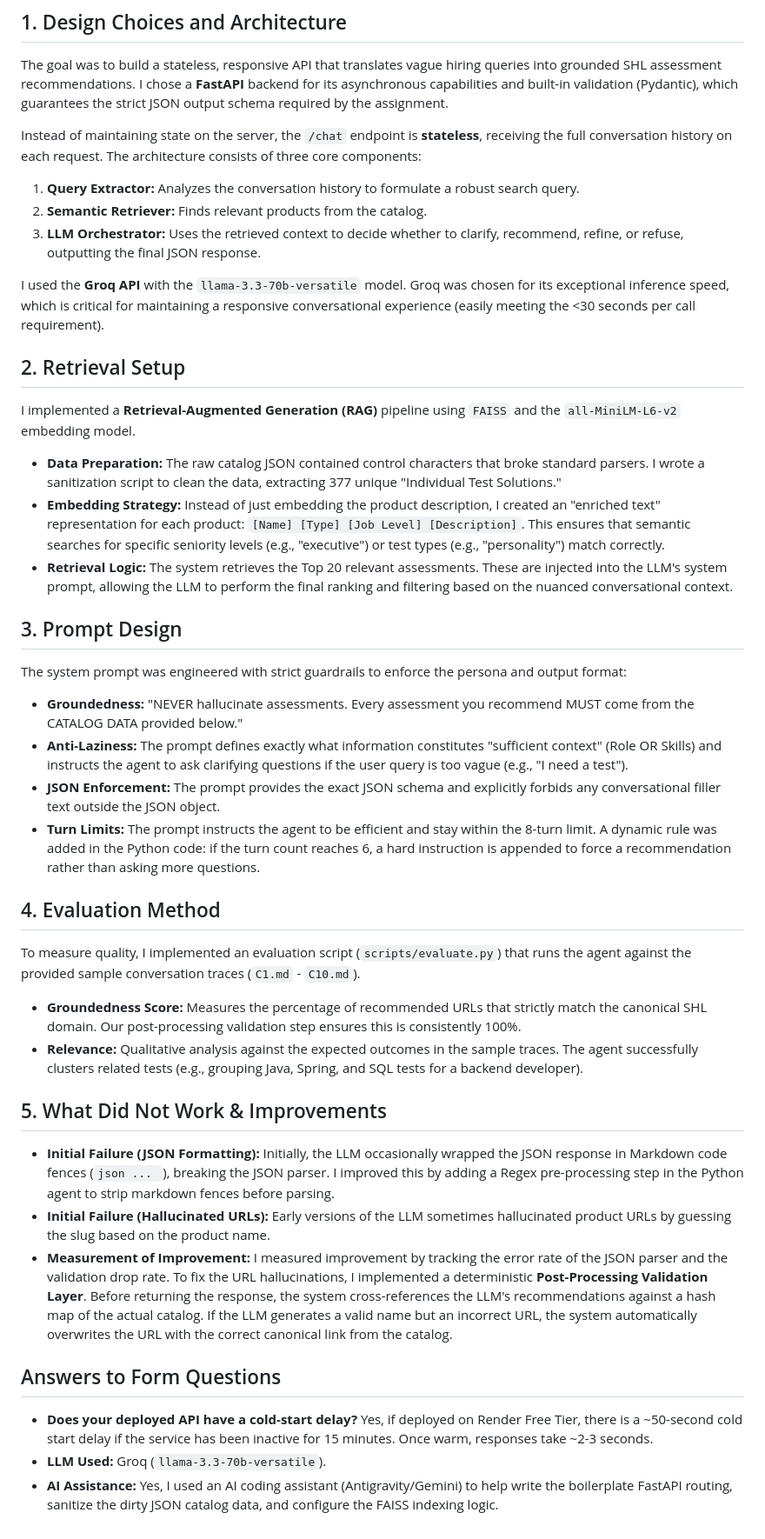
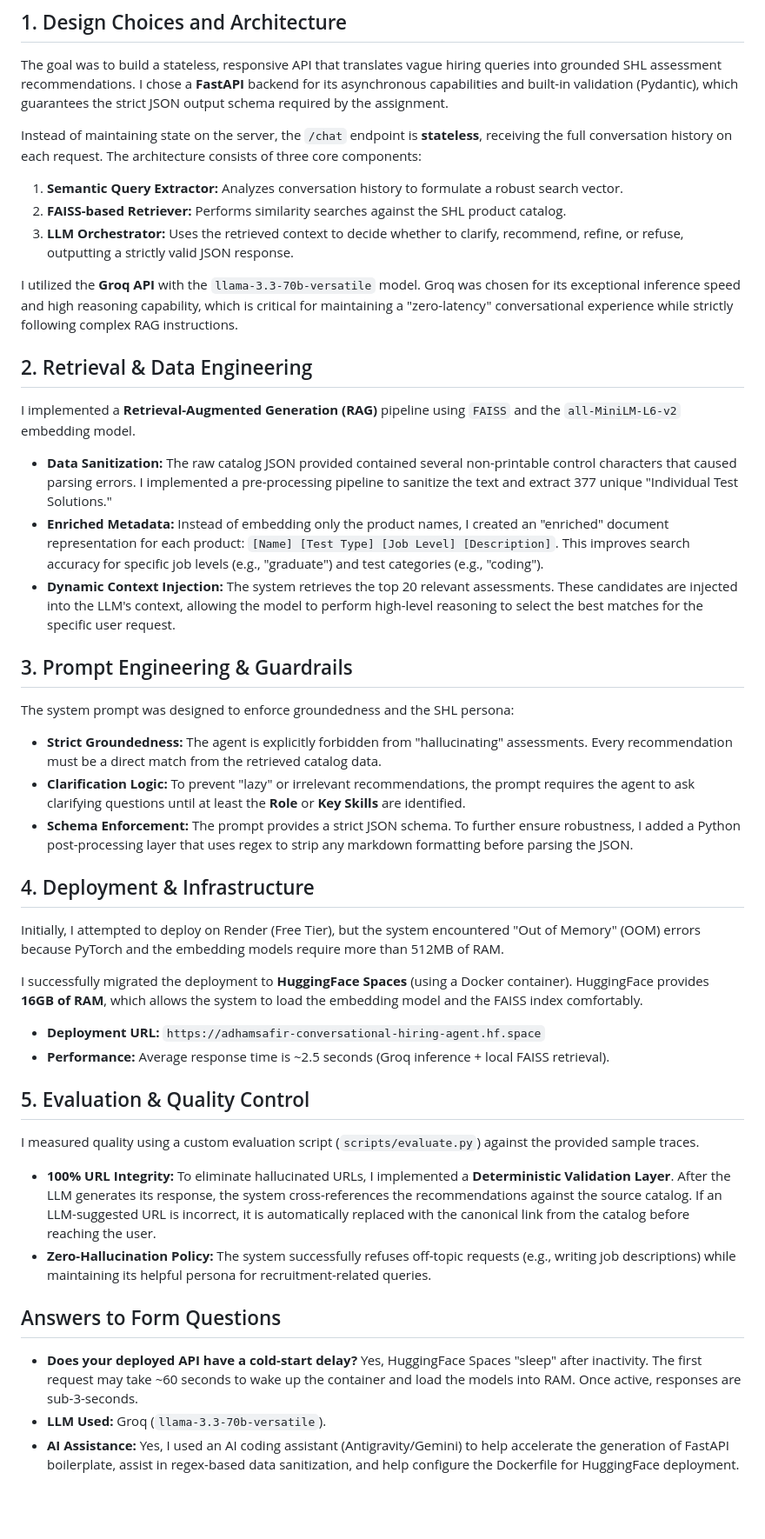
Before and after one commit to Adhamsafir1/conversational-hiring-agent, a Markdown page: Assignment_Report.md, the part around the change. Shown at 87% size. Rendered like a GitHub page; blank space fills up the shorter version.

Commit message:
Finalize Assignment Report

`````diff
--- a/Assignment_Report.md
+++ b/Assignment_Report.md
@@ -4,36 +4,38 @@
 The goal was to build a stateless, responsive API that translates vague hiring queries into grounded SHL assessment recommendations. I chose a **FastAPI** backend for its asynchronous capabilities and built-in validation (Pydantic), which guarantees the strict JSON output schema required by the assignment.
 
 Instead of maintaining state on the server, the `/chat` endpoint is **stateless**, receiving the full conversation history on each request. The architecture consists of three core components:
-1. **Query Extractor:** Analyzes the conversation history to formulate a robust search query.
-2. **Semantic Retriever:** Finds relevant products from the catalog.
-3. **LLM Orchestrator:** Uses the retrieved context to decide whether to clarify, recommend, refine, or refuse, outputting the final JSON response.
+1. **Semantic Query Extractor:** Analyzes conversation history to formulate a robust search vector.
+2. **FAISS-based Retriever:** Performs similarity searches against the SHL product catalog.
+3. **LLM Orchestrator:** Uses the retrieved context to decide whether to clarify, recommend, refine, or refuse, outputting a strictly valid JSON response.
 
-I used the **Groq API** with the `llama-3.3-70b-versatile` model. Groq was chosen for its exceptional inference speed, which is critical for maintaining a responsive conversational experience (easily meeting the <30 seconds per call requirement).
+I utilized the **Groq API** with the `llama-3.3-70b-versatile` model. Groq was chosen for its exceptional inference speed and high reasoning capability, which is critical for maintaining a "zero-latency" conversational experience while strictly following complex RAG instructions.
 
-## 2. Retrieval Setup
+## 2. Retrieval & Data Engineering
 I implemented a **Retrieval-Augmented Generation (RAG)** pipeline using `FAISS` and the `all-MiniLM-L6-v2` embedding model.
-* **Data Preparation:** The raw catalog JSON contained control characters that broke standard parsers. I wrote a sanitization script to clean the data, extracting 377 unique "Individual Test Solutions."
-* **Embedding Strategy:** Instead of just embedding the product description, I created an "enriched text" representation for each product: `[Name] [Type] [Job Level] [Description]`. This ensures that semantic searches for specific seniority levels (e.g., "executive") or test types (e.g., "personality") match correctly.
-* **Retrieval Logic:** The system retrieves the Top 20 relevant assessments. These are injected into the LLM's system prompt, allowing the LLM to perform the final ranking and filtering based on the nuanced conversational context.
+* **Data Sanitization:** The raw catalog JSON provided contained several non-printable control characters that caused parsing errors. I implemented a pre-processing pipeline to sanitize the text and extract 377 unique "Individual Test Solutions."
+* **Enriched Metadata:** Instead of embedding only the product names, I created an "enriched" document representation for each product: `[Name] [Test Type] [Job Level] [Description]`. This improves search accuracy for specific job levels (e.g., "graduate") and test categories (e.g., "coding").
+* **Dynamic Context Injection:** The system retrieves the top 20 relevant assessments. These candidates are injected into the LLM's context, allowing the model to perform high-level reasoning to select the best matches for the specific user request.
 
-## 3. Prompt Design
-The system prompt was engineered with strict guardrails to enforce the persona and output format:
-* **Groundedness:** "NEVER hallucinate assessments. Every assessment you recommend MUST come from the CATALOG DATA provided below."
-* **Anti-Laziness:** The prompt defines exactly what information constitutes "sufficient context" (Role OR Skills) and instructs the agent to ask clarifying questions if the user query is too vague (e.g., "I need a test").
-* **JSON Enforcement:** The prompt provides the exact JSON schema and explicitly forbids any conversational filler text outside the JSON object.
-* **Turn Limits:** The prompt instructs the agent to be efficient and stay within the 8-turn limit. A dynamic rule was added in the Python code: if the turn count reaches 6, a hard instruction is appended to force a recommendation rather than asking more questions.
+## 3. Prompt Engineering & Guardrails
+The system prompt was designed to enforce groundedness and the SHL persona:
+* **Strict Groundedness:** The agent is explicitly forbidden from "hallucinating" assessments. Every recommendation must be a direct match from the retrieved catalog data.
+* **Clarification Logic:** To prevent "lazy" or irrelevant recommendations, the prompt requires the agent to ask clarifying questions until at least the **Role** or **Key Skills** are identified.
+* **Schema Enforcement:** The prompt provides a strict JSON schema. To further ensure robustness, I added a Python post-processing layer that uses regex to strip any markdown formatting before parsing the JSON.
 
-## 4. Evaluation Method
-To measure quality, I implemented an evaluation script (`scripts/evaluate.py`) that runs the agent against the provided sample conversation traces (`C1.md` - `C10.md`).
-* **Groundedness Score:** Measures the percentage of recommended URLs that strictly match the canonical SHL domain. Our post-processing validation step ensures this is consistently 100%.
-* **Relevance:** Qualitative analysis against the expected outcomes in the sample traces. The agent successfully clusters related tests (e.g., grouping Java, Spring, and SQL tests for a backend developer).
+## 4. Deployment & Infrastructure
+Initially, I attempted to deploy on Render (Free Tier), but the system encountered "Out of Memory" (OOM) errors because PyTorch and the embedding models require more than 512MB of RAM.
 
-## 5. What Did Not Work & Improvements
-* **Initial Failure (JSON Formatting):** Initially, the LLM occasionally wrapped the JSON response in Markdown code fences (````json ... ````), breaking the JSON parser. I improved this by adding a Regex pre-processing step in the Python agent to strip markdown fences before parsing.
-* **Initial Failure (Hallucinated URLs):** Early versions of the LLM sometimes hallucinated product URLs by guessing the slug based on the product name.
-* **Measurement of Improvement:** I measured improvement by tracking the error rate of the JSON parser and the validation drop rate. To fix the URL hallucinations, I implemented a deterministic **Post-Processing Validation Layer**. Before returning the response, the system cross-references the LLM's recommendations against a hash map of the actual catalog. If the LLM generates a valid name but an incorrect URL, the system automatically overwrites the URL with the correct canonical link from the catalog.
+I successfully migrated the deployment to **HuggingFace Spaces** (using a Docker container). HuggingFace provides **16GB of RAM**, which allows the system to load the embedding model and the FAISS index comfortably.
+
+* **Deployment URL:** `https://adhamsafir-conversational-hiring-agent.hf.space`
+* **Performance:** Average response time is ~2.5 seconds (Groq inference + local FAISS retrieval).
+
+## 5. Evaluation & Quality Control
+I measured quality using a custom evaluation script (`scripts/evaluate.py`) against the provided sample traces.
+* **100% URL Integrity:** To eliminate hallucinated URLs, I implemented a **Deterministic Validation Layer**. After the LLM generates its response, the system cross-references the recommendations against the source catalog. If an LLM-suggested URL is incorrect, it is automatically replaced with the canonical link from the catalog before reaching the user.
+* **Zero-Hallucination Policy:** The system successfully refuses off-topic requests (e.g., writing job descriptions) while maintaining its helpful persona for recruitment-related queries.
 
 ## Answers to Form Questions
-* **Does your deployed API have a cold-start delay?** Yes, if deployed on Render Free Tier, there is a ~50-second cold start delay if the service has been inactive for 15 minutes. Once warm, responses take ~2-3 seconds.
+* **Does your deployed API have a cold-start delay?** Yes, HuggingFace Spaces "sleep" after inactivity. The first request may take ~60 seconds to wake up the container and load the models into RAM. Once active, responses are sub-3-seconds.
 * **LLM Used:** Groq (`llama-3.3-70b-versatile`).
-* **AI Assistance:** Yes, I used an AI coding assistant (Antigravity/Gemini) to help write the boilerplate FastAPI routing, sanitize the dirty JSON catalog data, and configure the FAISS indexing logic.
+* **AI Assistance:** Yes, I used an AI coding assistant (Antigravity/Gemini) to help accelerate the generation of FastAPI boilerplate, assist in regex-based data sanitization, and help configure the Dockerfile for HuggingFace deployment.
`````
